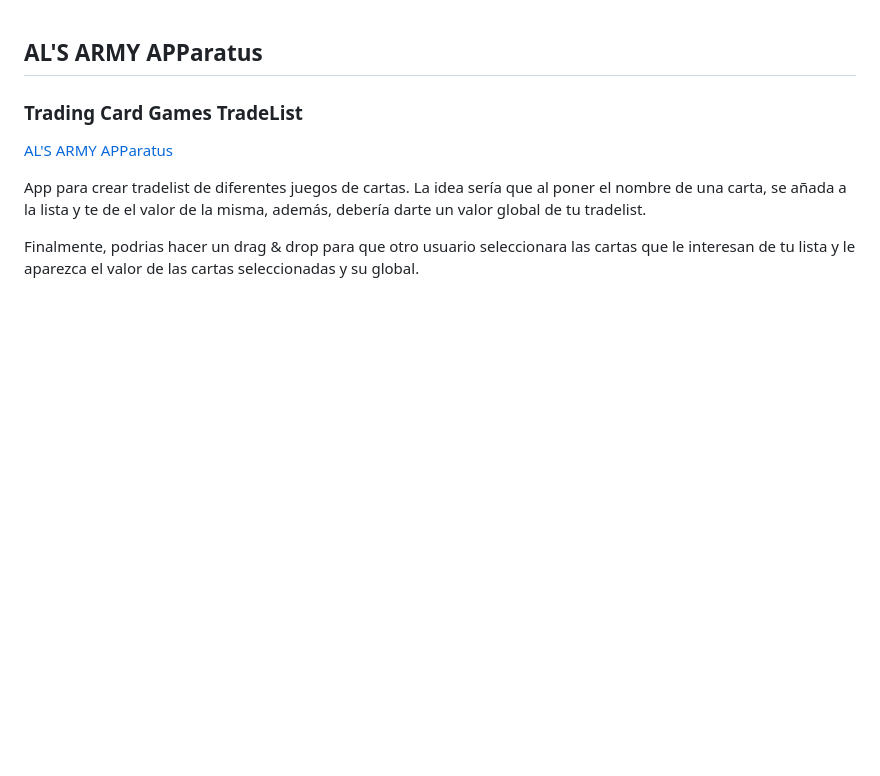
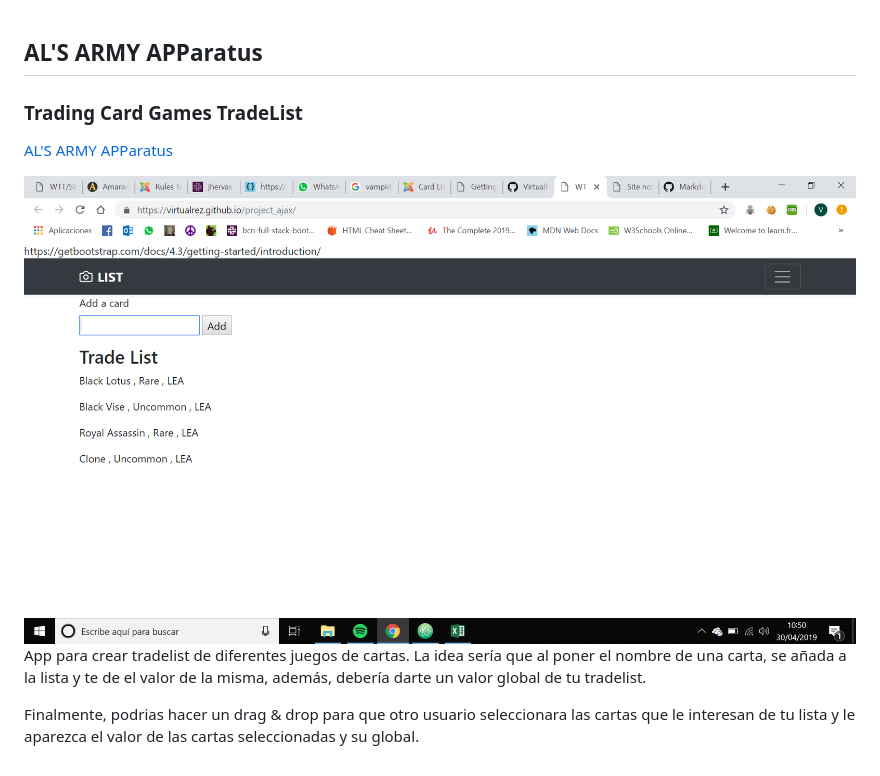
Before and after one commit to VirtualRez/project_ajax, a Markdown page: README.md, the part around the change. Rendered like a GitHub page; pictures changed too: imagenes/readme_img.png (added); blank space fills up the shorter version.

Commit message:
added_link_4

```diff
--- a/README.md
+++ b/README.md
@@ -1,6 +1,8 @@
 ## AL'S ARMY APParatus
 ### Trading Card Games TradeList
 [AL'S ARMY APParatus](https://virtualrez.github.io/project_ajax/ "Al's Army Homepage")
+
+<img src="/imagenes/readme_img.png" alt="">
 
 App para crear tradelist de diferentes juegos de cartas.
 La idea sería que al poner el nombre de una carta, se añada a la lista y te de el valor de la misma,
```
